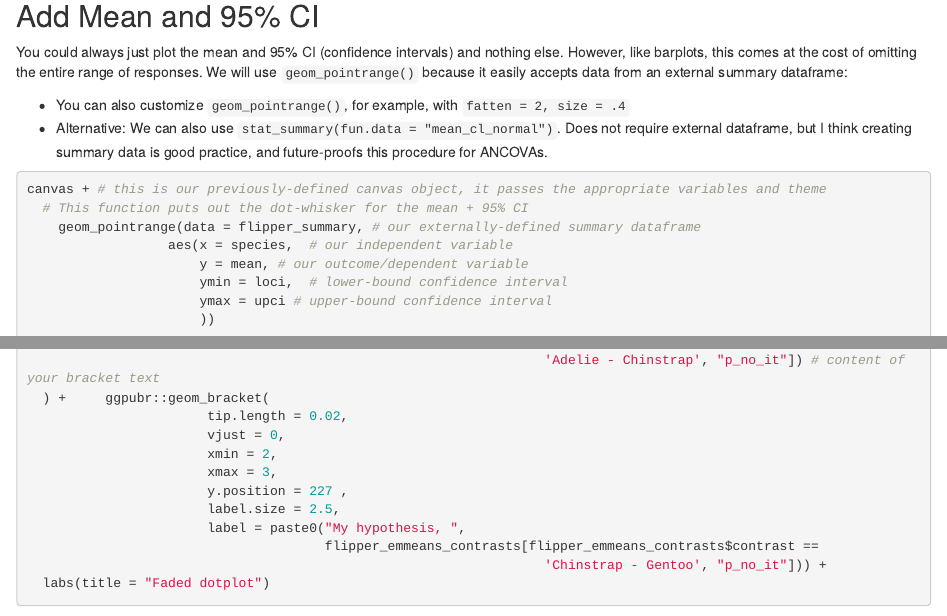
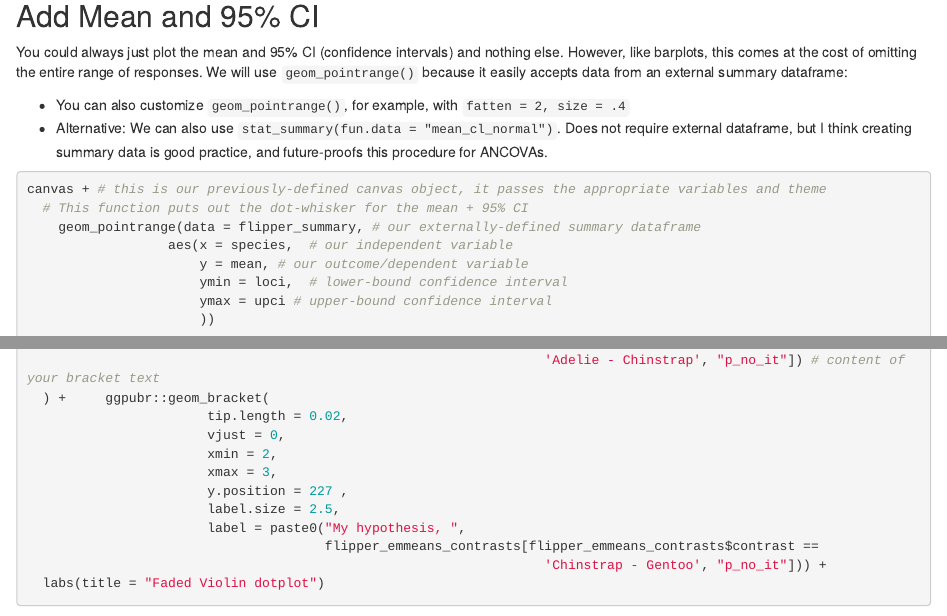
Before and after one commit to DallasNovakowski/DallasNovakowski, an R Markdown document (content/post/2023-10-19-faded-violin-plots-my-go-to-style-for-clear-and-transparent-data-visualization/index.en.Rmarkdown): the page in a window 1100 px wide, from 18270 px down, and a second part further down, joined at a grey line. Rendered offline with R 4.5, knitr and Pandoc, with nearby package versions; folded parts are opened; some code elsewhere in the file could not run offline.

Commit message:
update faded violin dotplot title

````diff
--- a/content/post/2023-10-19-faded-violin-plots-my-go-to-style-for-clear-and-transparent-data-visualization/index.en.Rmarkdown
+++ b/content/post/2023-10-19-faded-violin-plots-my-go-to-style-for-clear-and-transparent-data-visualization/index.en.Rmarkdown
@@ -1623,7 +1623,7 @@ viofade_dotplot <- fresh_canvas +
                        label = paste0("My hypothesis, ",
                                       flipper_emmeans_contrasts[flipper_emmeans_contrasts$contrast ==
                                                                   'Chinstrap - Gentoo', "p_no_it"])) +
-  labs(title = "Faded dotplot")
+  labs(title = "Faded Violin dotplot")
 
 viofade_dotplot
 ```
@@ -1663,7 +1663,7 @@ flipper_fact_anova <- car::Anova(flipper_fact_fit, type = 2)
 ```
 
 
-Extract estimated marginal means with `emmeans::emmeans()` and merge with basic summary dataframe with our custom `merge_emmeans_summary()` function.
+Extract estimated marginal means with `emmeans::emmeans()` and merge with basic summary dataframe with our custom `merge_emmeans_summary()` function:
 
 ```{r}
 # Extract estimated marginal means
````
Also changed, not shown: content/post/2023-10-19-faded-violin-plots-my-go-to-style-for-clear-and-transparent-data-visualization/index.en_files/figure-html/unnamed-chunk-32-5.png, 1 other file.
